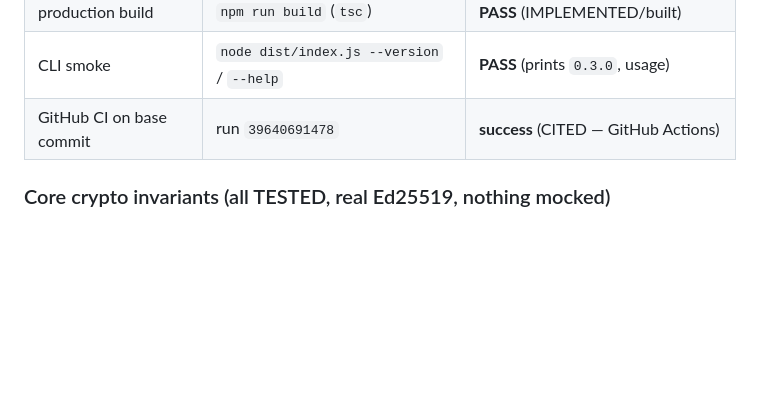
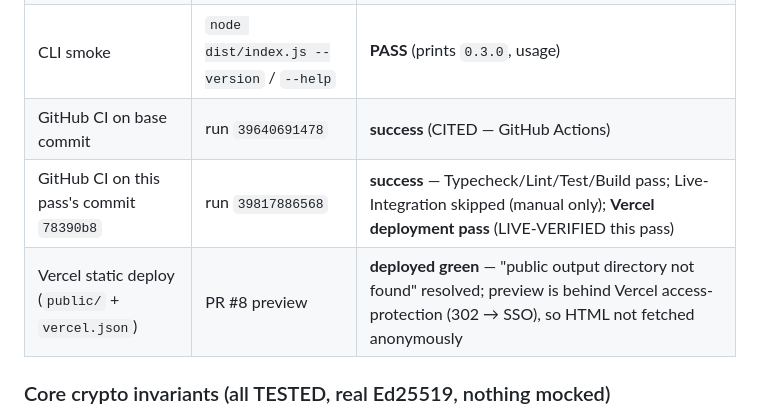
Before and after one commit to Rishidar-lab/sealbox, a Markdown page: docs/LIVE_VERIFICATION.md, the part around the change. Rendered like a GitHub page; blank space fills up the shorter version.

```diff
--- a/docs/LIVE_VERIFICATION.md
+++ b/docs/LIVE_VERIFICATION.md
@@ -41,6 +41,8 @@ here), **BLOCKED** (cannot be shown without an external input), or **PLANNED**.
 | production build | `npm run build` (`tsc`) | **PASS** (IMPLEMENTED/built) |
 | CLI smoke | `node dist/index.js --version` / `--help` | **PASS** (prints `0.3.0`, usage) |
 | GitHub CI on base commit | run `39640691478` | **success** (CITED — GitHub Actions) |
+| GitHub CI on this pass's commit `78390b8` | run `39817886568` | **success** — Typecheck/Lint/Test/Build pass; Live-Integration skipped (manual only); **Vercel deployment pass** (LIVE-VERIFIED this pass) |
+| Vercel static deploy (`public/` + `vercel.json`) | PR #8 preview | **deployed green** — "public output directory not found" resolved; preview is behind Vercel access-protection (302 → SSO), so HTML not fetched anonymously |
 
 ### Core crypto invariants (all TESTED, real Ed25519, nothing mocked)
 
```
Also changed, not shown: COMPLETE.md (+2 -2 lines).
